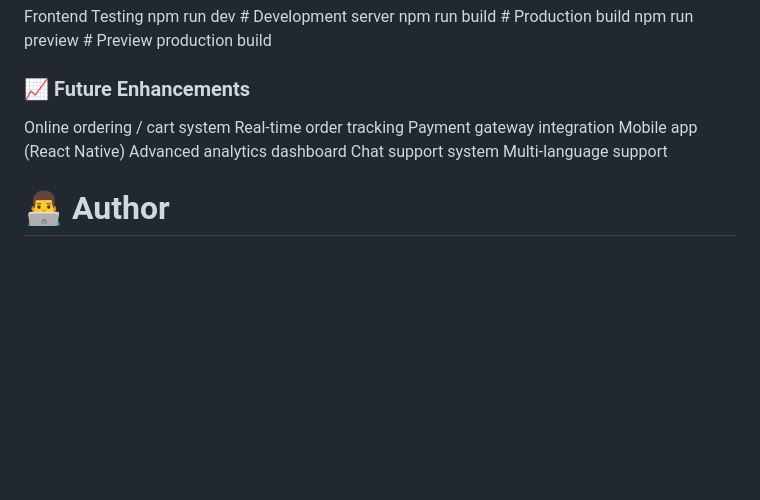
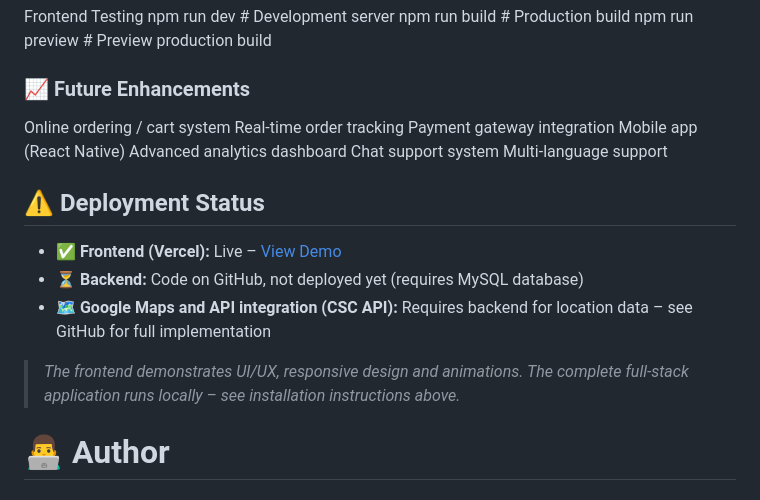
Before and after one commit to SumitrajSadafule/FranchiCore, a Markdown page: README.md, the part around the change. Drawn GitHub-style; blank space fills up the shorter version.

Commit message:
docs: add Vercel live demo link

```diff
--- a/README.md
+++ b/README.md
@@ -282,6 +282,14 @@ Advanced analytics dashboard
 Chat support system
 Multi-language support
 
+## ⚠️ Deployment Status
+
+- ✅ **Frontend (Vercel):** Live – [View Demo](https://franchicore.vercel.app)
+- ⏳ **Backend:** Code on GitHub, not deployed yet (requires MySQL database)
+- 🗺️ **Google Maps and API integration (CSC API):** Requires backend for location data – see GitHub for full implementation
+
+> *The frontend demonstrates UI/UX, responsive design and animations. The complete full-stack application runs locally – see installation instructions above.*
+
 # 👨‍💻 Author
 
 ## Sumitraj Sadafule
```
